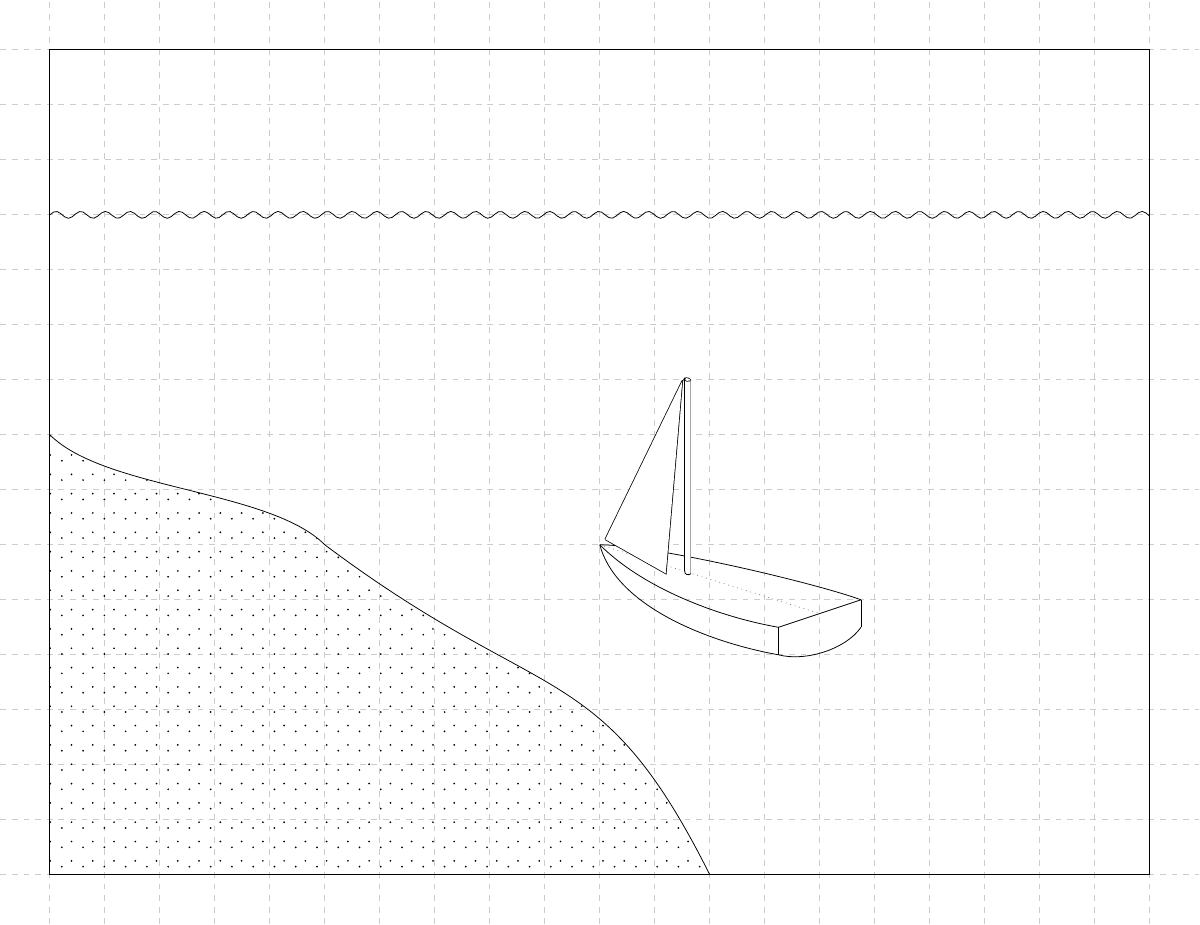
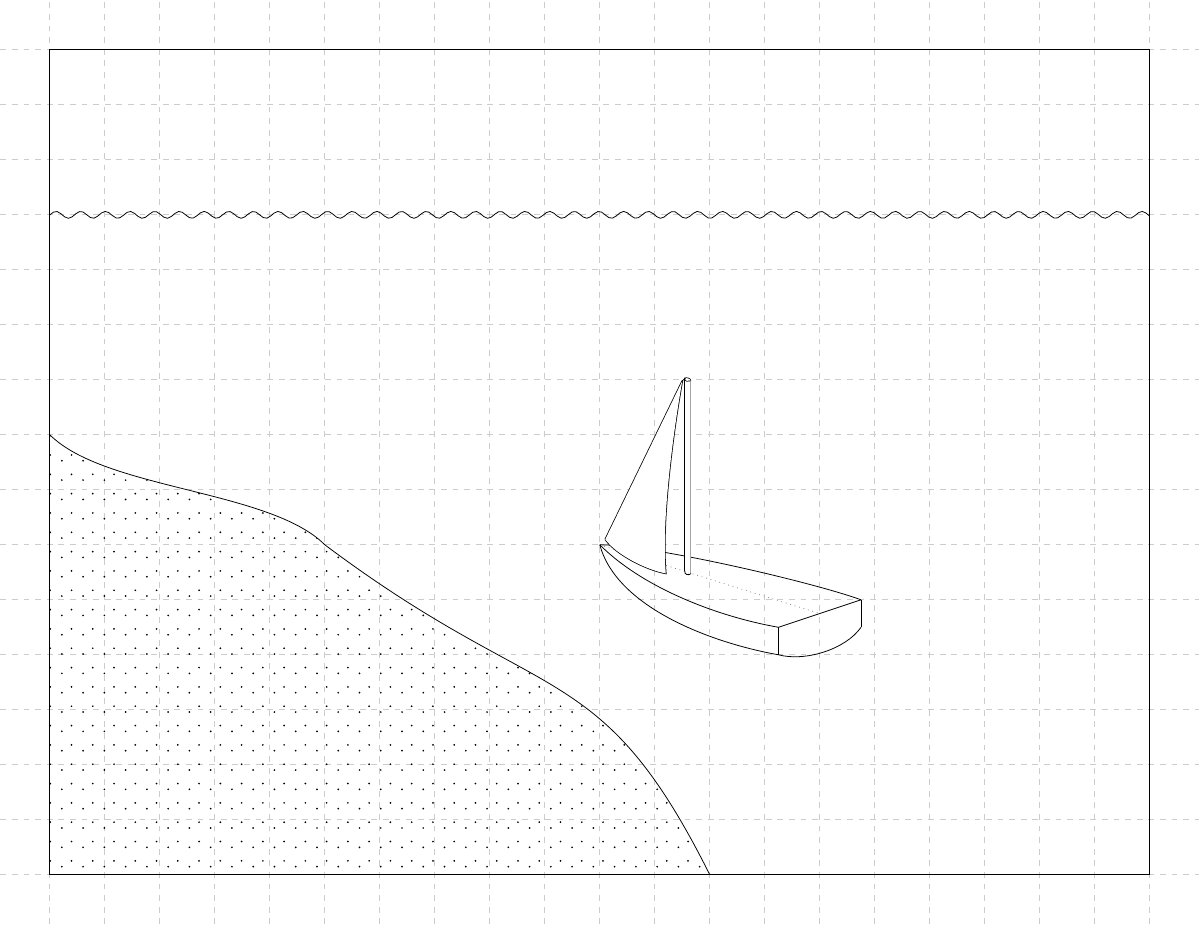
Before and after one commit to AndrKzntsv/diploma-2018, a LaTeX figure (img/tikz/rtk-single/pic.tex): the whole page. Compiled offline with XeLaTeX.

Commit message:
tikz: Some more experiments with boat pic

```diff
--- a/img/tikz/rtk-single/pic.tex
+++ b/img/tikz/rtk-single/pic.tex
@@ -70,12 +70,17 @@
       \coordinate (js_bottom_corner) at ($ (js_top_corner) + (-0.3,-3.5) $);
       \coordinate (js_left_corner) at ($ (bow) + (0.1,0.1) $);
 
-      \draw[name path=js angle,thick] (js_top_corner) -- (js_bottom_corner) -- (js_left_corner);
+      \draw[name path=js arcs,thick]
+        (js_top_corner)
+        to[out=-100,in=95,looseness=0.7]
+        (js_bottom_corner)
+        to[out=170,in=-55,looseness=0.7]
+        (js_left_corner);
       % \draw[name path=js arc,thick] ($ (js_left_corner) + (0.008,-0.008) $) to[out=90,in=180,looseness=0.3] ($ (js_top_corner) + (0.008,-0.008) $);
-      \draw[name path=js arc,thick] (js_left_corner) -- (js_top_corner);
+      \draw[name path=js edge,thick] (js_left_corner) -- (js_top_corner);
 
       \tikzfillbetween[
-        of=js angle and js arc
+        of=js arcs and js edge
       ] {white};
 
       \draw[thick,line cap=round,dash pattern=on 0 off 1cm/32] (mast_top_left) -- ($ (js_top_corner) + (0.003,0) $);
```
Also changed, not shown: img/tikz/rtk-single/pic.pdf.
